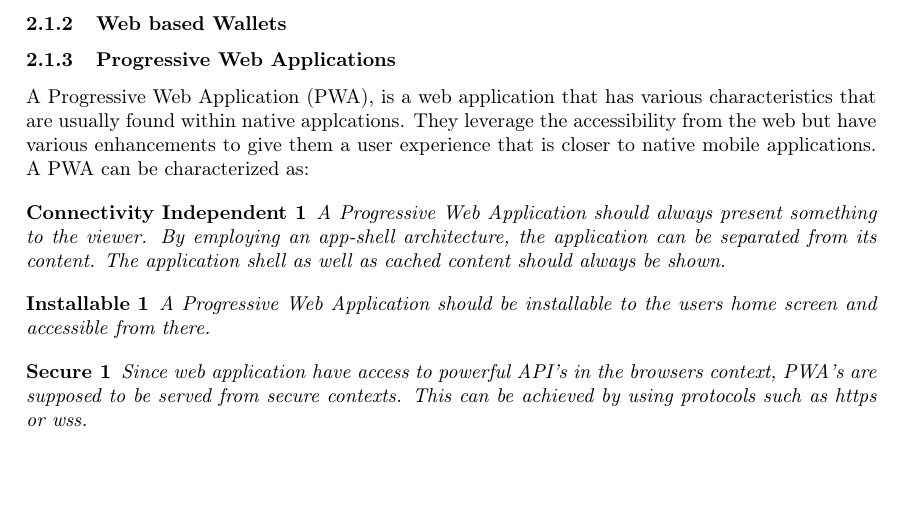
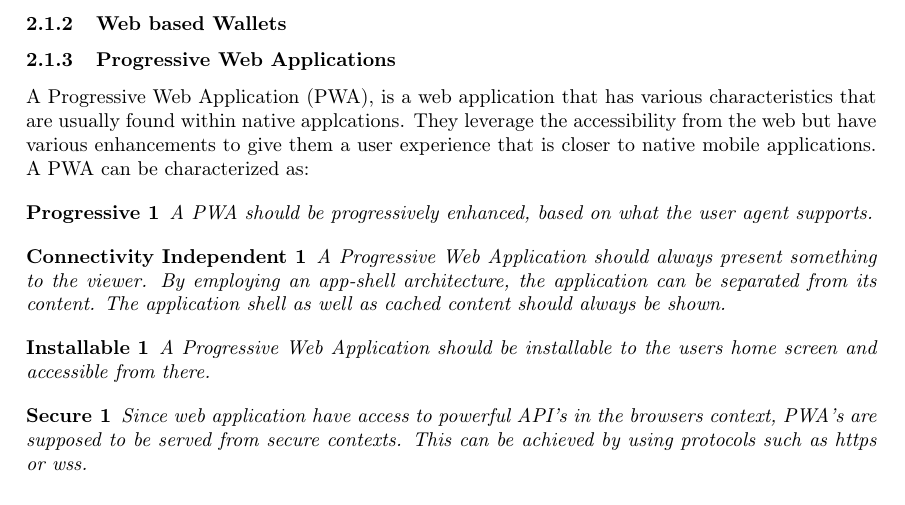
Before and after one commit to jvdassen/bsc-thesis, a LaTeX paper (main.tex): part of page 5 of 13, cut so that both start at the same text, the shorter picture padded with empty space. Compiled offline with pdfLaTeX.

Commit message:
Update on Overleaf.

```diff
--- a/main.tex
+++ b/main.tex
@@ -64,9 +64,14 @@ A Progressive Web Application (PWA), is a web application that has various chara
 They leverage the accessibility from the web but have various enhancements to give them a user experience that is closer to native mobile applications.
 %https://developers.google.com/web/fundamentals/codelabs/your-first-pwapp/
 A PWA can be characterized as:
+\newtheorem{theorem-progressive}{Progressive}
 \newtheorem{theorem}{Connectivity Independent}
 \newtheorem{theorem-install}{Installable}
 \newtheorem{theorem-secure}{Secure}
+
+\begin{theorem-progressive}
+A PWA should be progressively enhanced, based on what the user agent supports.
+\end{theorem-progressive}
 
 \begin{theorem}
 A Progressive Web Application should always present something to the viewer. By employing an app-shell architecture, the application can be separated from its content. The application shell as well as cached content should always be shown.
```
